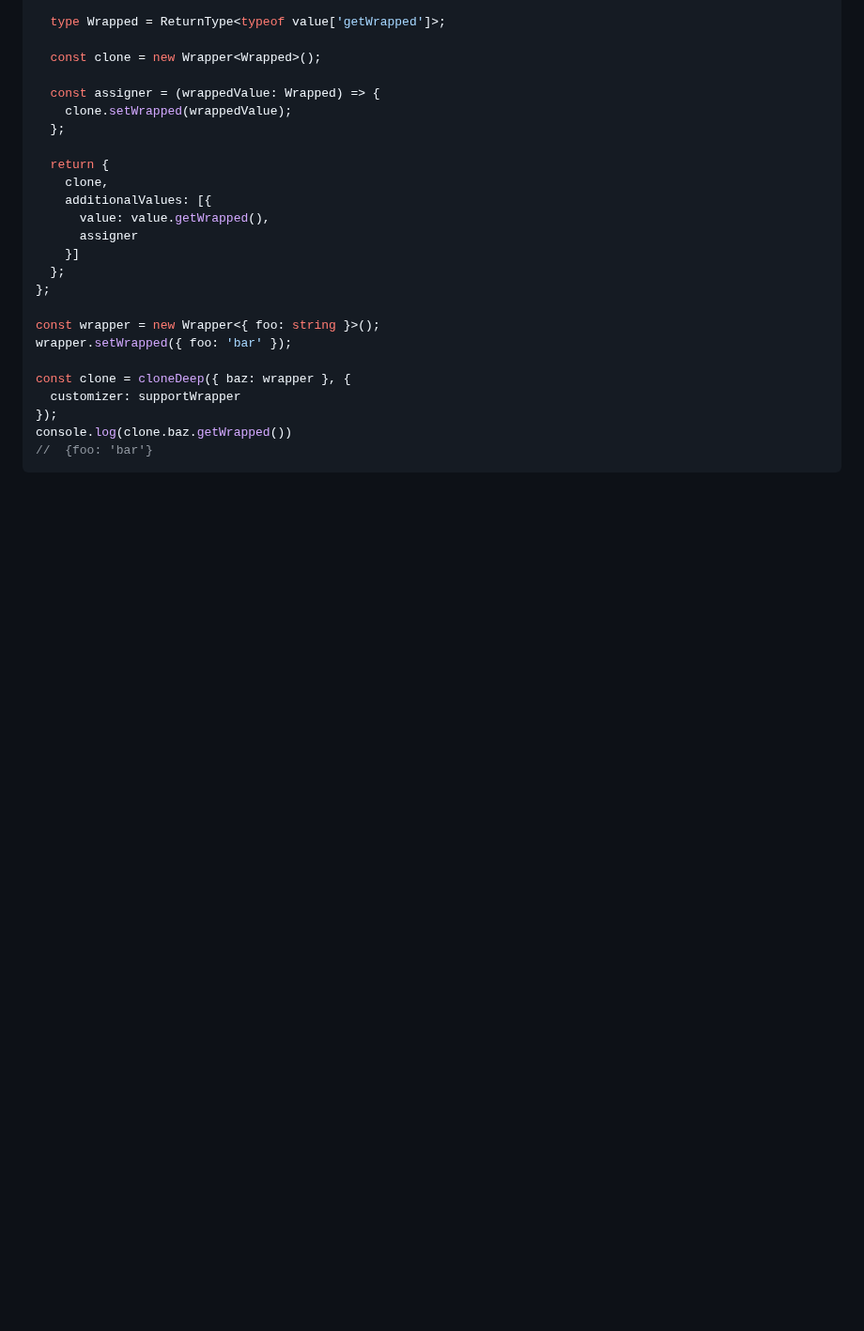
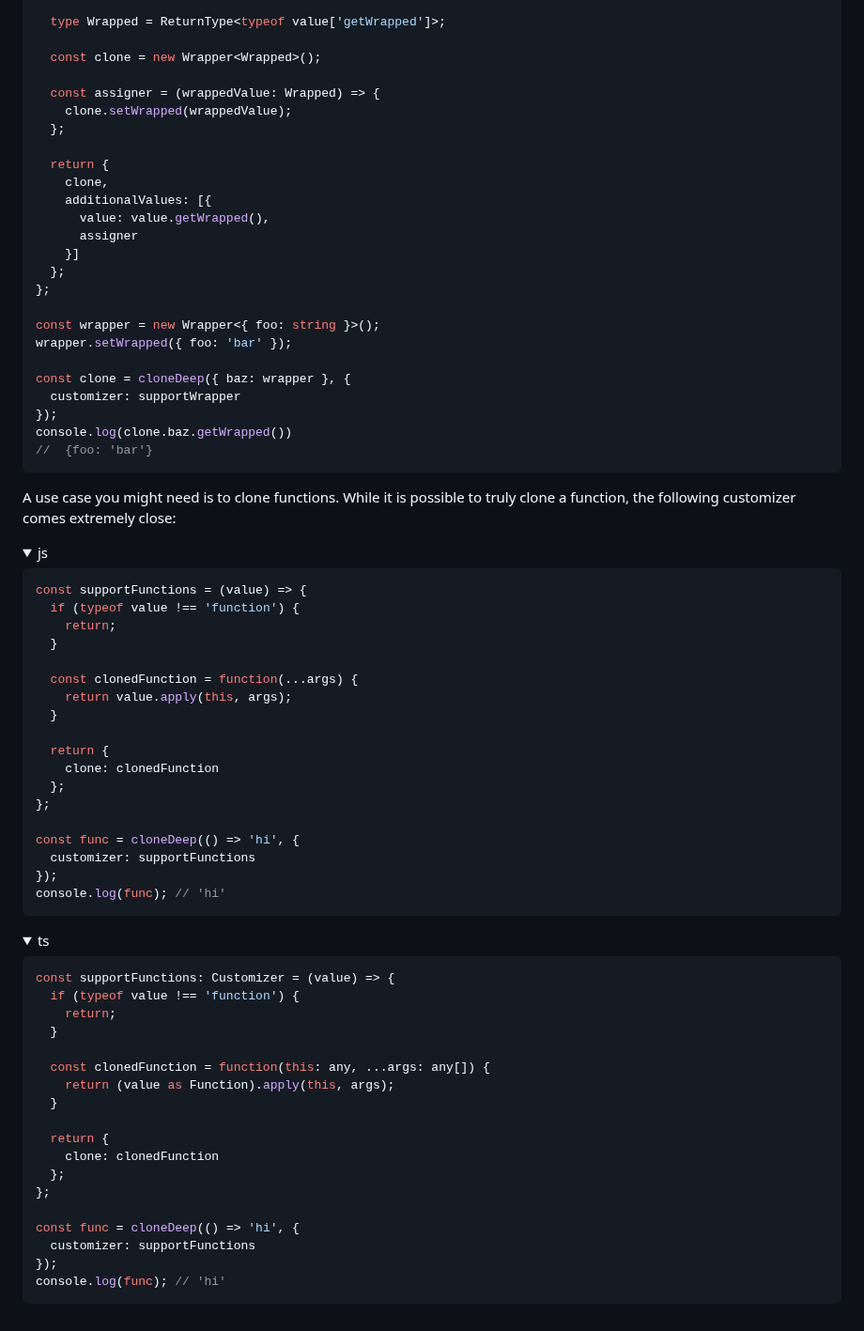
Before and after one commit to calebmsword/clone-deep, a Markdown page: docs/customizers-and-cloning-methods.md, the part around one of its changes. Shown at 94% size. Drawn GitHub-style; folded sections open; blank space fills up the shorter version.

````diff
--- a/docs/customizers-and-cloning-methods.md
+++ b/docs/customizers-and-cloning-methods.md
@@ -315,3 +315,58 @@ console.log(clone.baz.getWrapped())
 ```
 
 </details>
+
+A use case you might need is to clone functions. While it is possible to truly clone a function, the following customizer comes extremely close:
+
+<details>
+<summary>js</summary>
+
+```javascript
+const supportFunctions = (value) => {
+  if (typeof value !== 'function') {
+    return;
+  }
+
+  const clonedFunction = function(...args) {
+    return value.apply(this, args);
+  }
+
+  return {
+    clone: clonedFunction
+  };
+};
+
+const func = cloneDeep(() => 'hi', {
+  customizer: supportFunctions
+});
+console.log(func); // 'hi'
+```
+
+</details>
+
+
+
+<details>
+<summary>ts</summary>
+
+```typescript
+const supportFunctions: Customizer = (value) => {
+  if (typeof value !== 'function') {
+    return;
+  }
+
+  const clonedFunction = function(this: any, ...args: any[]) {
+    return (value as Function).apply(this, args);
+  }
+
+  return {
+    clone: clonedFunction
+  };
+};
+
+const func = cloneDeep(() => 'hi', {
+  customizer: supportFunctions
+});
+console.log(func); // 'hi'
+```
+
````
Also changed, not shown: other parts of docs/customizers-and-cloning-methods.md (+1 -0 lines).
